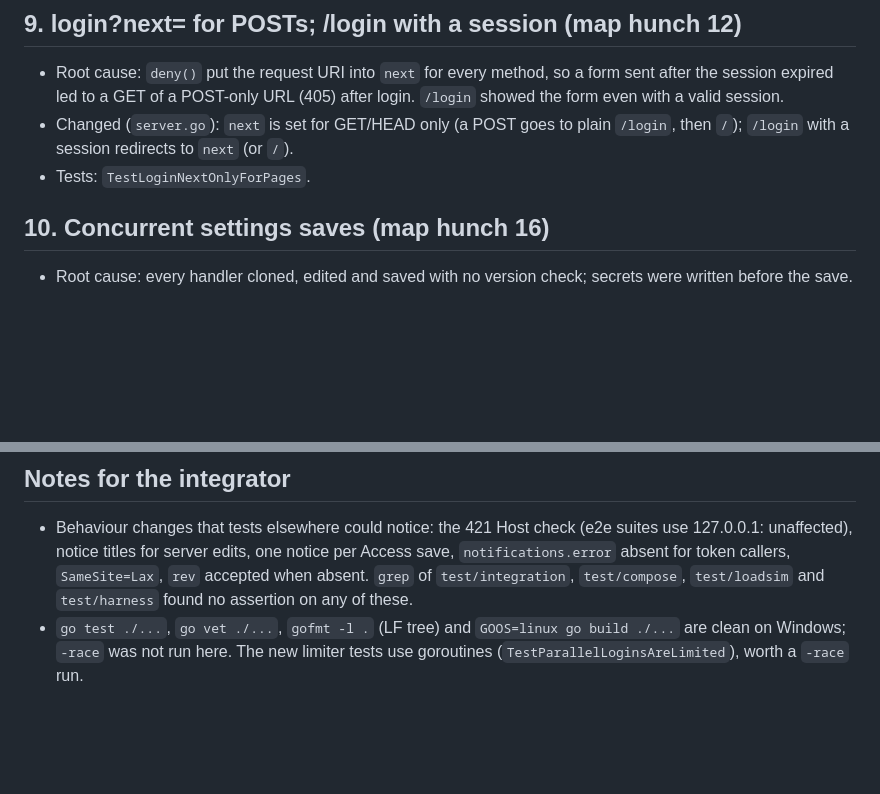
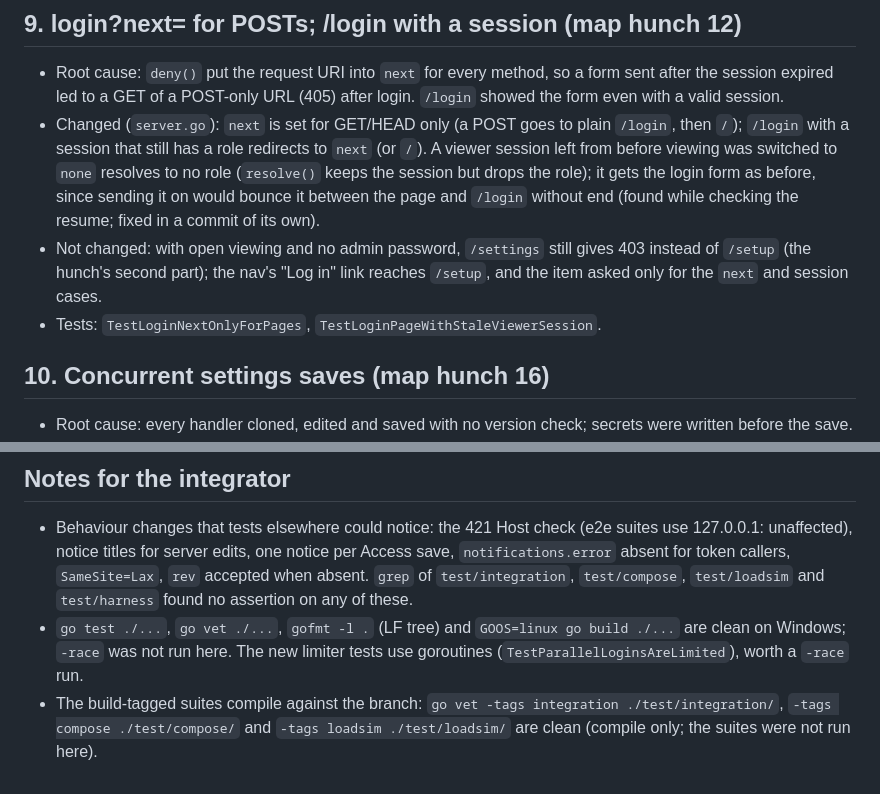
Before and after one commit to ivarstudios/syncwatch, a Markdown page: docs/changes/r0-e.md, 2 parts joined by grey strips. GitHub-like rendering; blank space fills up the shorter version.

Commit message:
docs(changes): r0-e note the stale viewer session fix and the tagged-suite compile check
Item 9 now records the redirect loop found on resume and its test; the integrator notes say the build-tagged suites were compiled with go vet -tags.

Co-Authored-By: Claude Fable 5.1 <noreply@anthropic.com>

```diff
--- a/docs/changes/r0-e.md
+++ b/docs/changes/r0-e.md
@@ -122,8 +122,12 @@ failing by the map's experiments in `05-web-verify_test.go`).
 - Root cause: `deny()` put the request URI into `next` for every method, so a form sent after the session expired led to a GET of
   a POST-only URL (405) after login. `/login` showed the form even with a valid session.
 - Changed (`server.go`): `next` is set for GET/HEAD only (a POST goes to plain `/login`, then `/`); `/login` with a session
-  redirects to `next` (or `/`).
-- Tests: `TestLoginNextOnlyForPages`.
+  that still has a role redirects to `next` (or `/`). A viewer session left from before viewing was switched to `none` resolves
+  to no role (`resolve()` keeps the session but drops the role); it gets the login form as before, since sending it on would
+  bounce it between the page and `/login` without end (found while checking the resume; fixed in a commit of its own).
+- Not changed: with open viewing and no admin password, `/settings` still gives 403 instead of `/setup` (the hunch's second
+  part); the nav's "Log in" link reaches `/setup`, and the item asked only for the `next` and session cases.
+- Tests: `TestLoginNextOnlyForPages`, `TestLoginPageWithStaleViewerSession`.
 
 ## 10. Concurrent settings saves (map hunch 16)
 
@@ -179,3 +183,5 @@ in-flight attempts bounds it per address).
   absent. `grep` of `test/integration`, `test/compose`, `test/loadsim` and `test/harness` found no assertion on any of these.
 - `go test ./...`, `go vet ./...`, `gofmt -l .` (LF tree) and `GOOS=linux go build ./...` are clean on Windows; `-race` was not run
   here. The new limiter tests use goroutines (`TestParallelLoginsAreLimited`), worth a `-race` run.
+- The build-tagged suites compile against the branch: `go vet -tags integration ./test/integration/`, `-tags compose
+  ./test/compose/` and `-tags loadsim ./test/loadsim/` are clean (compile only; the suites were not run here).
```
